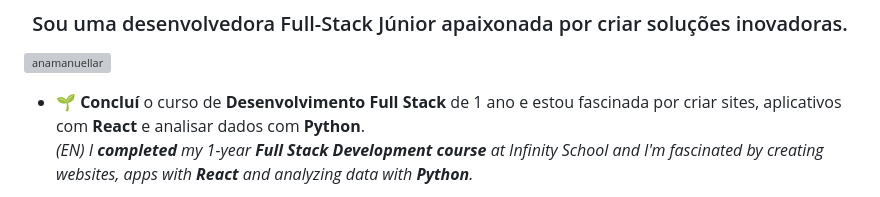
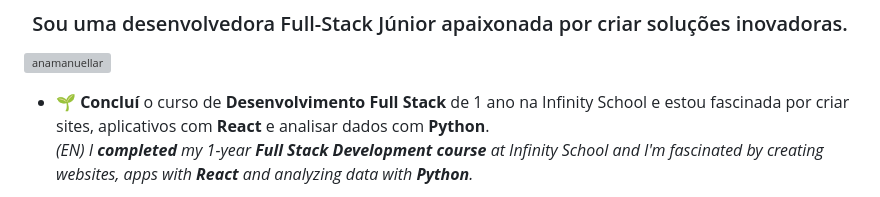
Before and after one commit to anamanuellar/anamanuellar, a Markdown page: README.md, the part around the change. Drawn GitHub-style; grey boxes are pictures that could not be loaded.

```diff
--- a/README.md
+++ b/README.md
@@ -8,7 +8,7 @@
 <p align="left"> <img src="https://komarev.com/ghpvc/?username=anamanuellar&label=Profile%20views&color=0e75b6&style=flat" alt="anamanuellar" /> </p>
 
 <!-- Sobre mim / About Me -->
-- 🌱 **Concluí** o curso de **Desenvolvimento Full Stack** de 1 ano e estou fascinada por criar sites, aplicativos com **React** e analisar dados com **Python**.<br>
+- 🌱 **Concluí** o curso de **Desenvolvimento Full Stack** de 1 ano na Infinity School e estou fascinada por criar sites, aplicativos com **React** e analisar dados com **Python**.<br>
    <i>  (EN) I **completed** my 1-year **Full Stack Development course** at Infinity School and I'm fascinated by creating websites, apps with **React** and analyzing data with **Python**.</i> </small>
 
 - 🎓  Concluí o curso de **Desenvolvimento Front End** no Bootcamp Elas Na Tech em 2023.<br>
```
